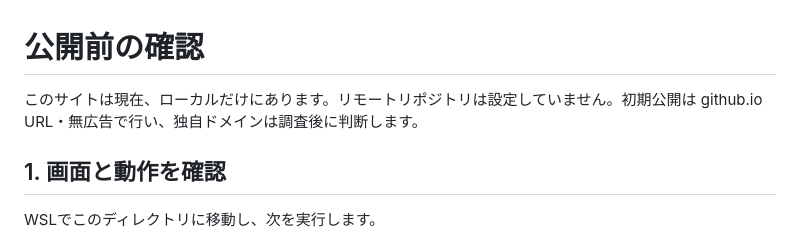
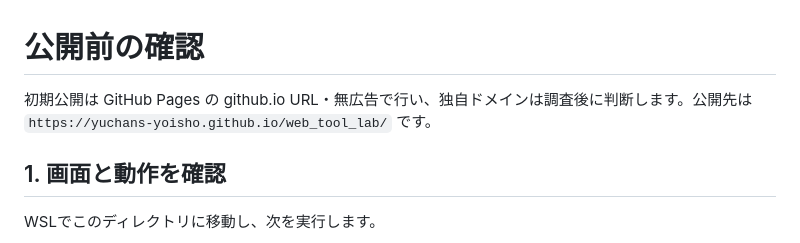
Before and after one commit to Yuchans-Yoisho/web_tool_lab, a Markdown page: PREPUBLISH.md, the part around the change. Rendered like a GitHub page.

Commit message:
Record planned GitHub Pages URL

```diff
--- a/PREPUBLISH.md
+++ b/PREPUBLISH.md
@@ -1,6 +1,6 @@
 # 公開前の確認
 
-このサイトは現在、ローカルだけにあります。リモートリポジトリは設定していません。初期公開は github.io URL・無広告で行い、独自ドメインは調査後に判断します。
+初期公開は GitHub Pages の github.io URL・無広告で行い、独自ドメインは調査後に判断します。公開先は `https://yuchans-yoisho.github.io/web_tool_lab/` です。
 
 ## 1. 画面と動作を確認
 
```
